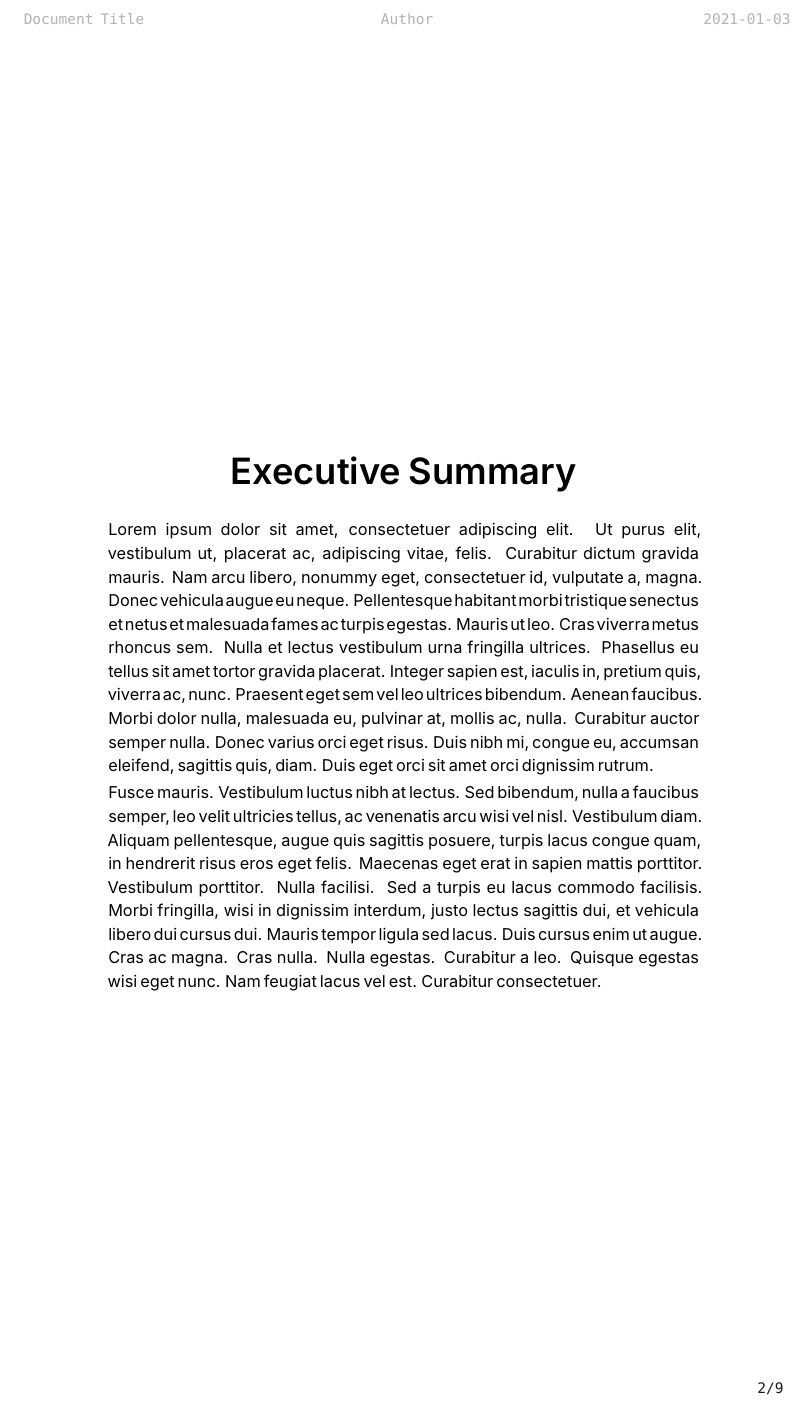
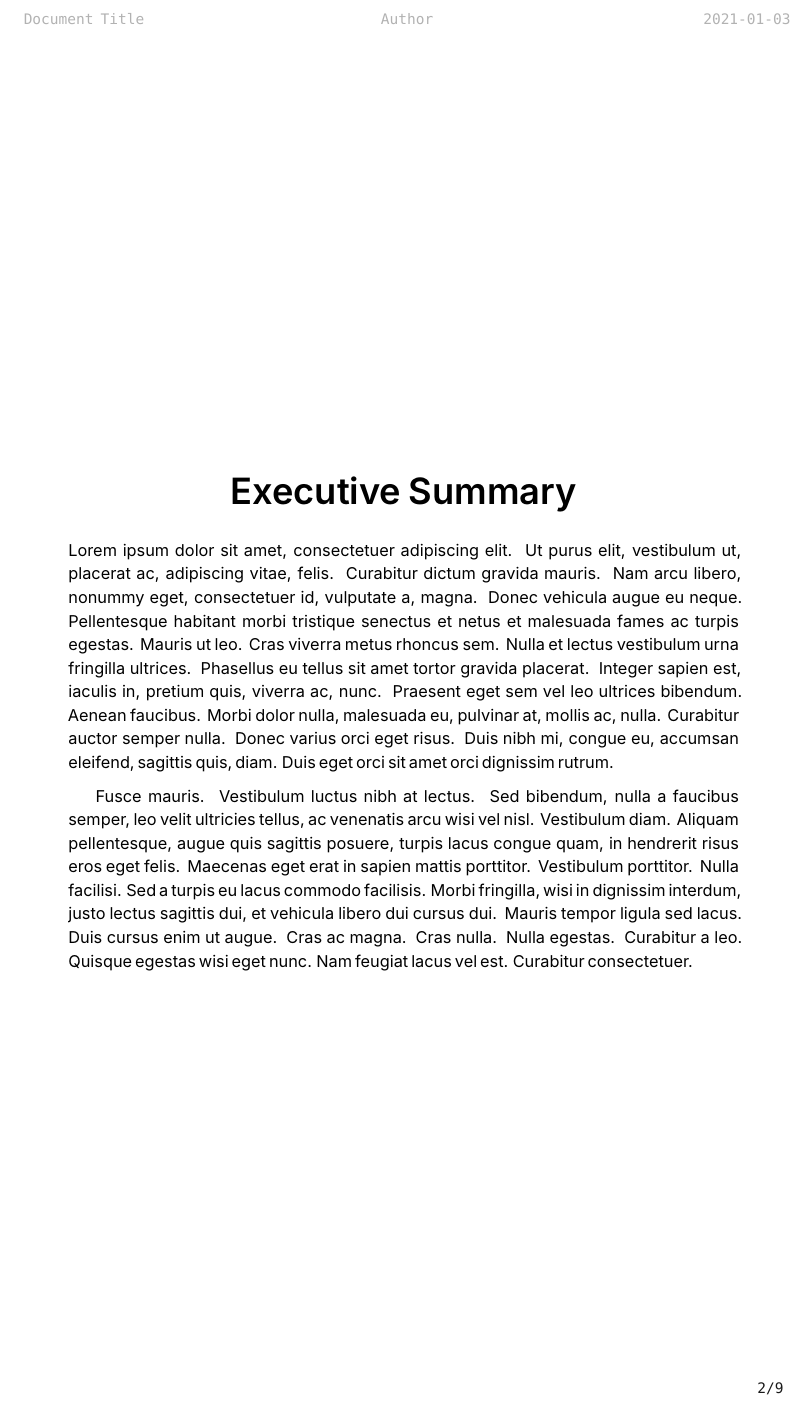
Before and after one commit to u29dc/tex, a LaTeX document (main.tex, which reads main.sty, src/summary.tex): part of page 2 of 9, cut so that both start at the same text. Compiled offline with XeLaTeX; a missing font is replaced by an installed copy or a similar font.

Commit message:
Replace abstract with summary for compatibility

```diff
--- a/main.sty
+++ b/main.sty
@@ -61,6 +61,9 @@
 % remove the numbering of the algorithm
 \DeclareCaptionLabelFormat{algnonumber}{Algorithm}
 \captionsetup[algorithm]{labelformat = algnonumber}
+
+% define function for multi line comments
+\newcommand{\comment}[1]{}
 
 %%%%%%%%%%%%%%%%%%%%%%%%%%%%%%%%%%%%%%%%%%%%%%%%%%
 
@@ -275,16 +278,30 @@
 
 %%%%%%%%%%%%%%%%%%%%%%%%%%%%%%%%%%%%%%%%%%%%%%%%%%
 
+% define summary to replace abstract
+% can be used both in article and book document class
+
 % create abstract
-\renewenvironment{abstract}
+% \renewenvironment{abstract}
+% {
+%   \vspace*{\fill}\centerline
+%   {\LARGE\textbf{Executive Summary}}
+%   \justify\begin{adjustwidth}{1cm}{1cm}
+%   \begin{quote}
+% }
+% {
+%   \end{quote}
+%   \end{adjustwidth}
+%   \vspace*{\fill}
+% }
+
+\newenvironment{summary}
 {
   \vspace*{\fill}\centerline
   {\LARGE\textbf{Executive Summary}}
   \justify\begin{adjustwidth}{1cm}{1cm}
-  \begin{quote}
 }
 {
-  \end{quote}
   \end{adjustwidth}
   \vspace*{\fill}
 }
--- a/src/summary.tex
+++ b/src/summary.tex
@@ -1,7 +1,7 @@
-\begin{abstract}
+\begin{summary}
 
 \lipsum[1]
 
 \lipsum[5]
 
-\end{abstract}
+\end{summary}
```
